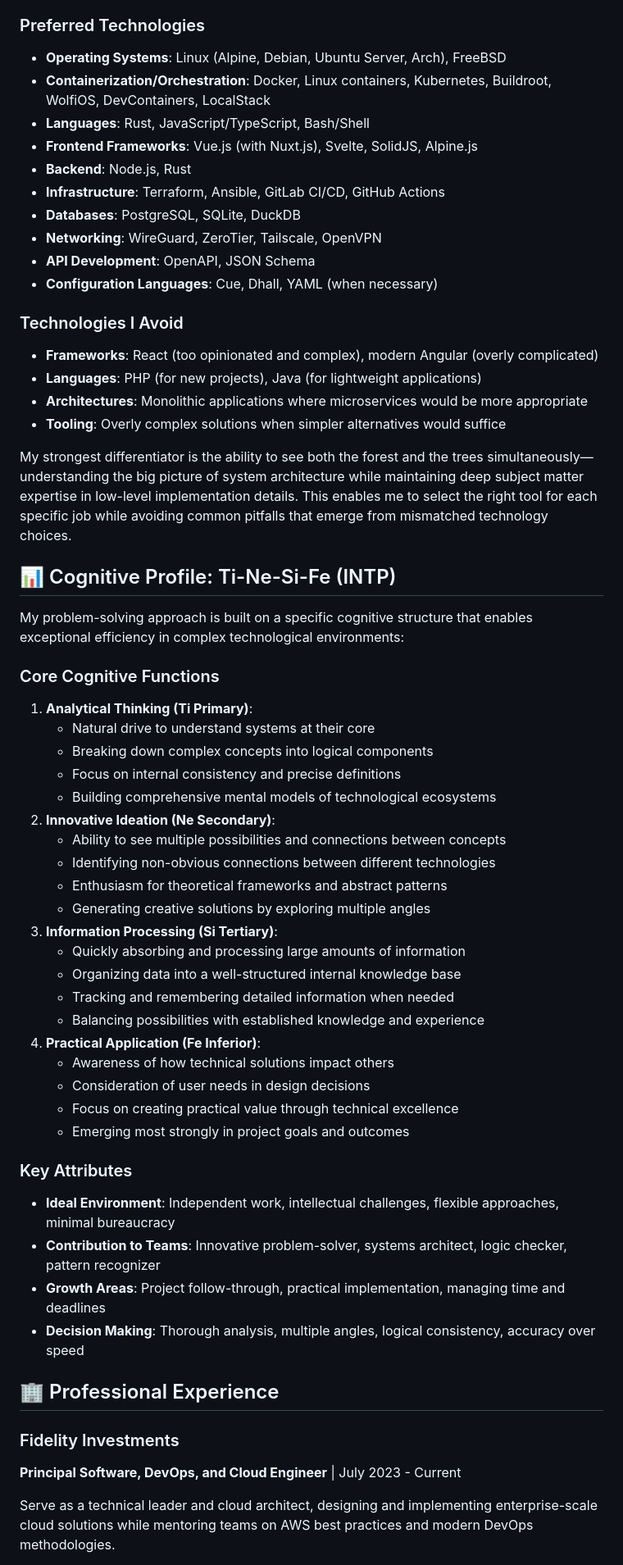
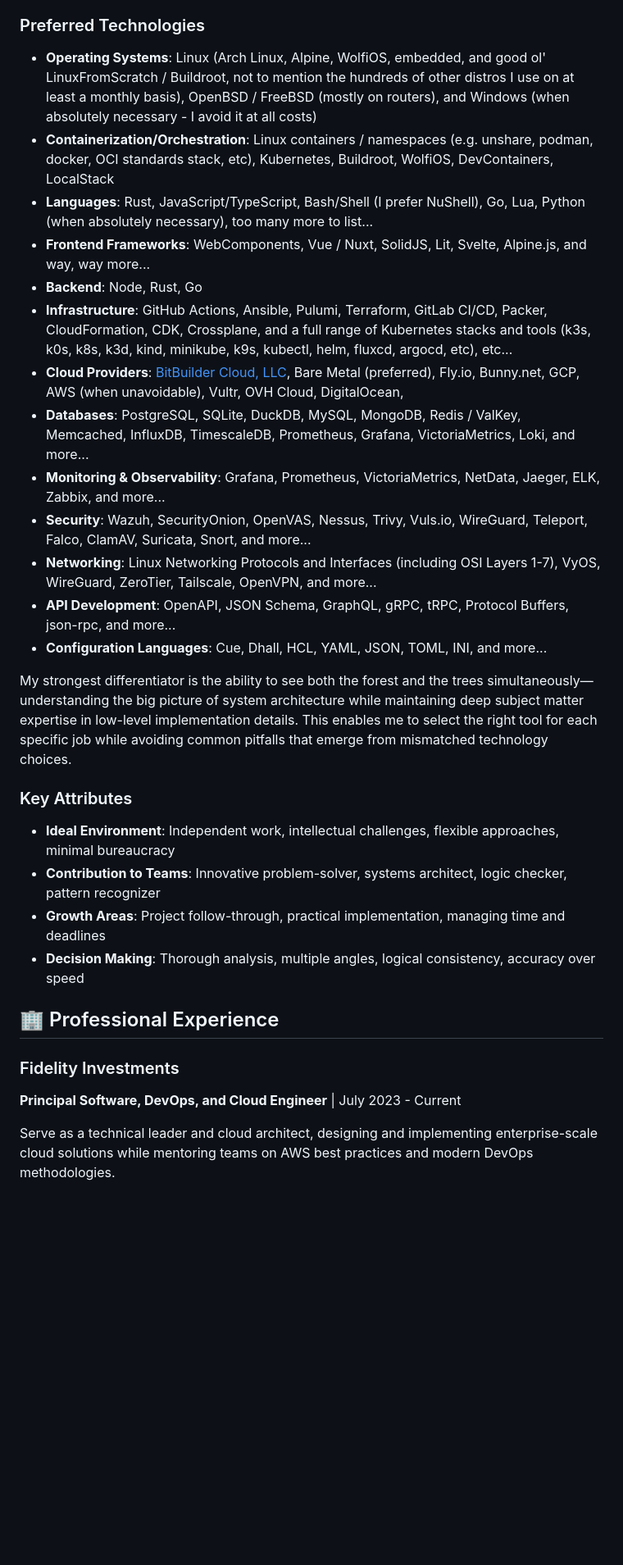
Before and after one commit to danielbodnar/danielbodnar.old, a Markdown page: resume.md, the part around one of its changes. Shown at 82% size. Drawn GitHub-style; blank space fills up the shorter version.

```diff
--- a/resume.md
+++ b/resume.md
@@ -19,66 +53,34 @@ I approach technology through the lens of the Unix Philosophy and the principles
 
 ### Preferred Technologies
 
--   **Operating Systems**: Linux (Alpine, Debian, Ubuntu Server, Arch), FreeBSD
--   **Containerization/Orchestration**: Docker, Linux containers, Kubernetes, Buildroot, WolfiOS, DevContainers, LocalStack
--   **Languages**: Rust, JavaScript/TypeScript, Bash/Shell
--   **Frontend Frameworks**: Vue.js (with Nuxt.js), Svelte, SolidJS, Alpine.js
--   **Backend**: Node.js, Rust
--   **Infrastructure**: Terraform, Ansible, GitLab CI/CD, GitHub Actions
--   **Databases**: PostgreSQL, SQLite, DuckDB
--   **Networking**: WireGuard, ZeroTier, Tailscale, OpenVPN
--   **API Development**: OpenAPI, JSON Schema
--   **Configuration Languages**: Cue, Dhall, YAML (when necessary)
+- **Operating Systems**: Linux (Arch Linux, Alpine, WolfiOS, embedded, and good ol' LinuxFromScratch / Buildroot, not to mention the hundreds of other distros I use on at least a monthly basis), OpenBSD / FreeBSD (mostly on routers), and Windows (when absolutely necessary - I avoid it at all costs)
+- **Containerization/Orchestration**: Linux containers / namespaces (e.g. unshare, podman, docker, OCI standards stack, etc), Kubernetes, Buildroot, WolfiOS, DevContainers, LocalStack
+- **Languages**: Rust, JavaScript/TypeScript, Bash/Shell (I prefer NuShell), Go, Lua, Python (when absolutely necessary), too many more to list...
+- **Frontend Frameworks**:  WebComponents, Vue / Nuxt, SolidJS, Lit, Svelte, Alpine.js, and way, way more...
+- **Backend**: Node, Rust, Go
+- **Infrastructure**: GitHub Actions, Ansible, Pulumi, Terraform, GitLab CI/CD, Packer, CloudFormation, CDK, Crossplane, and a full range of Kubernetes stacks and tools (k3s, k0s, k8s, k3d, kind, minikube, k9s, kubectl, helm, fluxcd, argocd, etc), etc...
+- **Cloud Providers**: [BitBuilder Cloud, LLC](#bitbuilder-cloud-llc), Bare Metal (preferred), Fly.io, Bunny.net, GCP, AWS (when unavoidable), Vultr, OVH Cloud, DigitalOcean,
+- **Databases**: PostgreSQL, SQLite, DuckDB, MySQL, MongoDB, Redis / ValKey, Memcached, InfluxDB, TimescaleDB, Prometheus, Grafana, VictoriaMetrics, Loki, and more...
+- **Monitoring & Observability**: Grafana, Prometheus, VictoriaMetrics, NetData, Jaeger, ELK, Zabbix, and more...
+- **Security**: Wazuh, SecurityOnion, OpenVAS, Nessus, Trivy, Vuls.io, WireGuard, Teleport, Falco, ClamAV, Suricata, Snort, and more...
+- **Networking**: Linux Networking Protocols and Interfaces (including OSI Layers 1-7), VyOS, WireGuard, ZeroTier, Tailscale, OpenVPN, and more...
+- **API Development**: OpenAPI, JSON Schema, GraphQL, gRPC, tRPC, Protocol Buffers, json-rpc, and more...
+- **Configuration Languages**: Cue, Dhall, HCL, YAML, JSON, TOML, INI, and more...
 
-### Technologies I Avoid
-
--   **Frameworks**: React (too opinionated and complex), modern Angular (overly complicated)
--   **Languages**: PHP (for new projects), Java (for lightweight applications)
--   **Architectures**: Monolithic applications where microservices would be more appropriate
--   **Tooling**: Overly complex solutions when simpler alternatives would suffice
-
-My strongest differentiator is the ability to see both the forest and the trees simultaneously—understanding the big picture of system architecture while maintaining deep subject matter expertise in low-level implementation details.
-This enables me to select the right tool for each specific job while avoiding common pitfalls that emerge from mismatched technology choices.
-
-## 📊 Cognitive Profile: Ti-Ne-Si-Fe (INTP)
-
-My problem-solving approach is built on a specific cognitive structure that enables exceptional efficiency in complex technological environments:
-
-### Core Cognitive Functions
-
-1.  **Analytical Thinking (Ti Primary)**:
-    -   Natural drive to understand systems at their core
-    -   Breaking down complex concepts into logical components
-    -   Focus on internal consistency and precise definitions
-    -   Building comprehensive mental models of technological ecosystems
-2.  **Innovative Ideation (Ne Secondary)**:
-    -   Ability to see multiple possibilities and connections between concepts
-    -   Identifying non-obvious connections between different technologies
-    -   Enthusiasm for theoretical frameworks and abstract patterns
-    -   Generating creative solutions by exploring multiple angles
-3.  **Information Processing (Si Tertiary)**:
-    -   Quickly absorbing and processing large amounts of information
-    -   Organizing data into a well-structured internal knowledge base
-    -   Tracking and remembering detailed information when needed
-    -   Balancing possibilities with established knowledge and experience
-4.  **Practical Application (Fe Inferior)**:
-    -   Awareness of how technical solutions impact others
-    -   Consideration of user needs in design decisions
-    -   Focus on creating practical value through technical excellence
-    -   Emerging most strongly in project goals and outcomes
+My strongest differentiator is the ability to see both the forest and the trees simultaneously—understanding the big picture of system architecture while maintaining deep subject matter expertise in low-level implementation details. This enables me to select the right tool for each specific job while avoiding common pitfalls that emerge from mismatched technology choices.
 
 ### Key Attributes
 
--   **Ideal Environment**: Independent work, intellectual challenges, flexible approaches, minimal bureaucracy
--   **Contribution to Teams**: Innovative problem-solver, systems architect, logic checker, pattern recognizer
--   **Growth Areas**: Project follow-through, practical implementation, managing time and deadlines
--   **Decision Making**: Thorough analysis, multiple angles, logical consistency, accuracy over speed
+- **Ideal Environment**: Independent work, intellectual challenges, flexible approaches, minimal bureaucracy
+- **Contribution to Teams**: Innovative problem-solver, systems architect, logic checker, pattern recognizer
+- **Growth Areas**: Project follow-through, practical implementation, managing time and deadlines
+- **Decision Making**: Thorough analysis, multiple angles, logical consistency, accuracy over speed
 
 ## 🏢 Professional Experience
 
 ### Fidelity Investments
 
-**Principal Software, DevOps, and Cloud Engineer** \| July 2023 - Current
+**Principal Software, DevOps, and Cloud Engineer** | July 2023 - Current
 
 Serve as a technical leader and cloud architect, designing and implementing enterprise-scale cloud solutions while mentoring teams on AWS best practices and modern DevOps methodologies.
 
```
Also changed, not shown: other parts of resume.md (+137 -44 lines), README.md (+74 -30 lines), resume2.md (+65 -50 lines).
